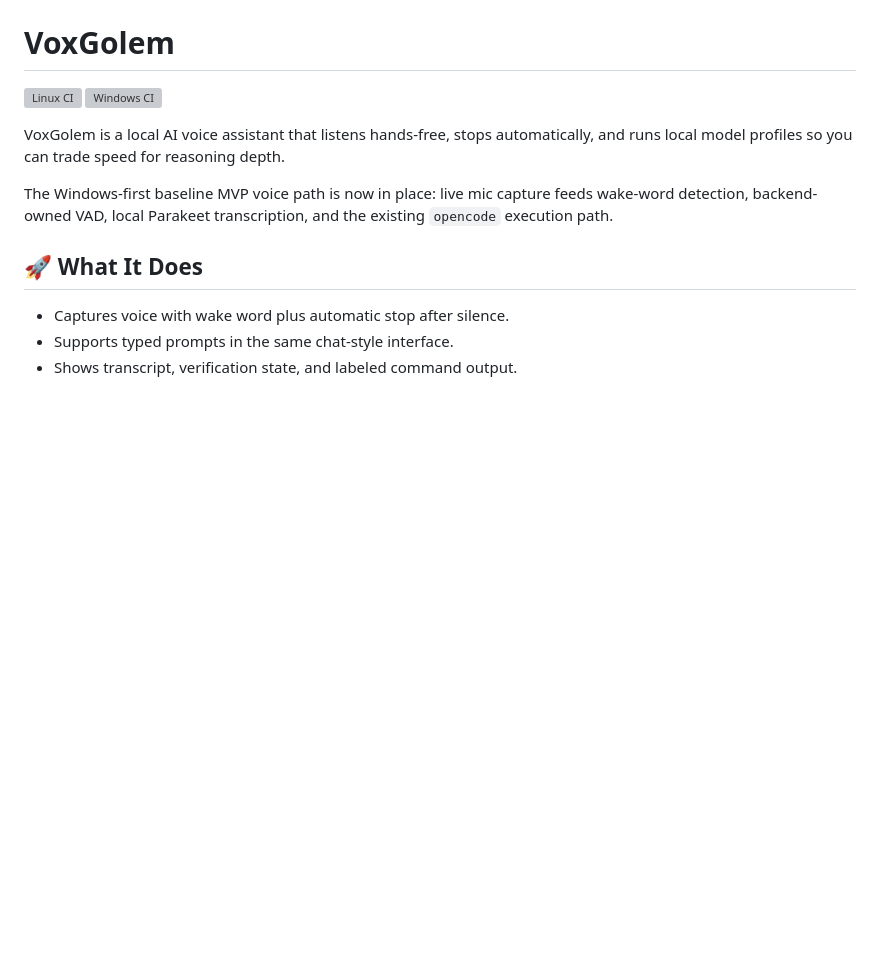
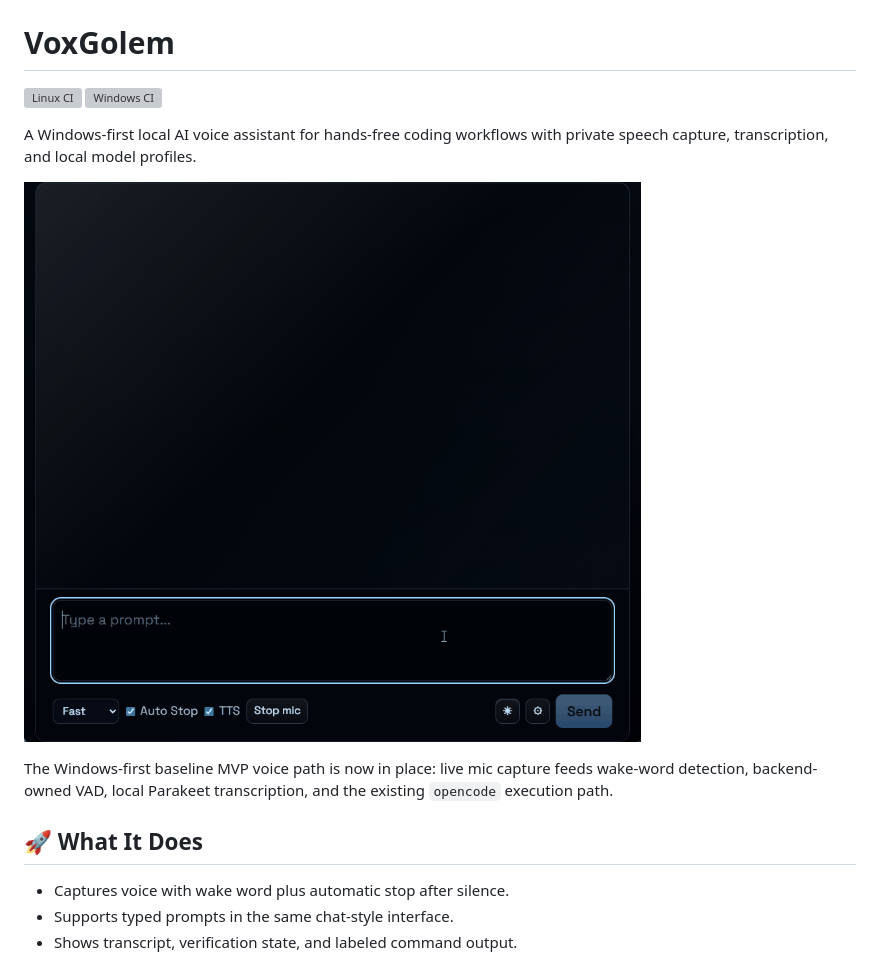
Before and after one commit to git-blame-dev/vox-golem, a Markdown page: README.md, the part around the change. Drawn GitHub-style; pictures changed too: docs/assets/demo.gif (added); blank space fills up the shorter version; grey boxes are pictures that could not be loaded.

Commit message:
docs(readme): add demo gif to project intro

```diff
--- a/README.md
+++ b/README.md
@@ -3,7 +3,9 @@
 [![Linux CI](https://github.com/git-blame-dev/vox-golem/actions/workflows/linux-ci.yml/badge.svg?branch=main)](https://github.com/git-blame-dev/vox-golem/actions/workflows/linux-ci.yml)
 [![Windows CI](https://github.com/git-blame-dev/vox-golem/actions/workflows/windows-ci.yml/badge.svg?branch=main)](https://github.com/git-blame-dev/vox-golem/actions/workflows/windows-ci.yml)
 
-VoxGolem is a local AI voice assistant that listens hands-free, stops automatically, and runs local model profiles so you can trade speed for reasoning depth.
+A Windows-first local AI voice assistant for hands-free coding workflows with private speech capture, transcription, and local model profiles.
+
+![VoxGolem demo](docs/assets/demo.gif)
 
 The Windows-first baseline MVP voice path is now in place: live mic capture feeds wake-word detection, backend-owned VAD, local Parakeet transcription, and the existing `opencode` execution path.
 
```
